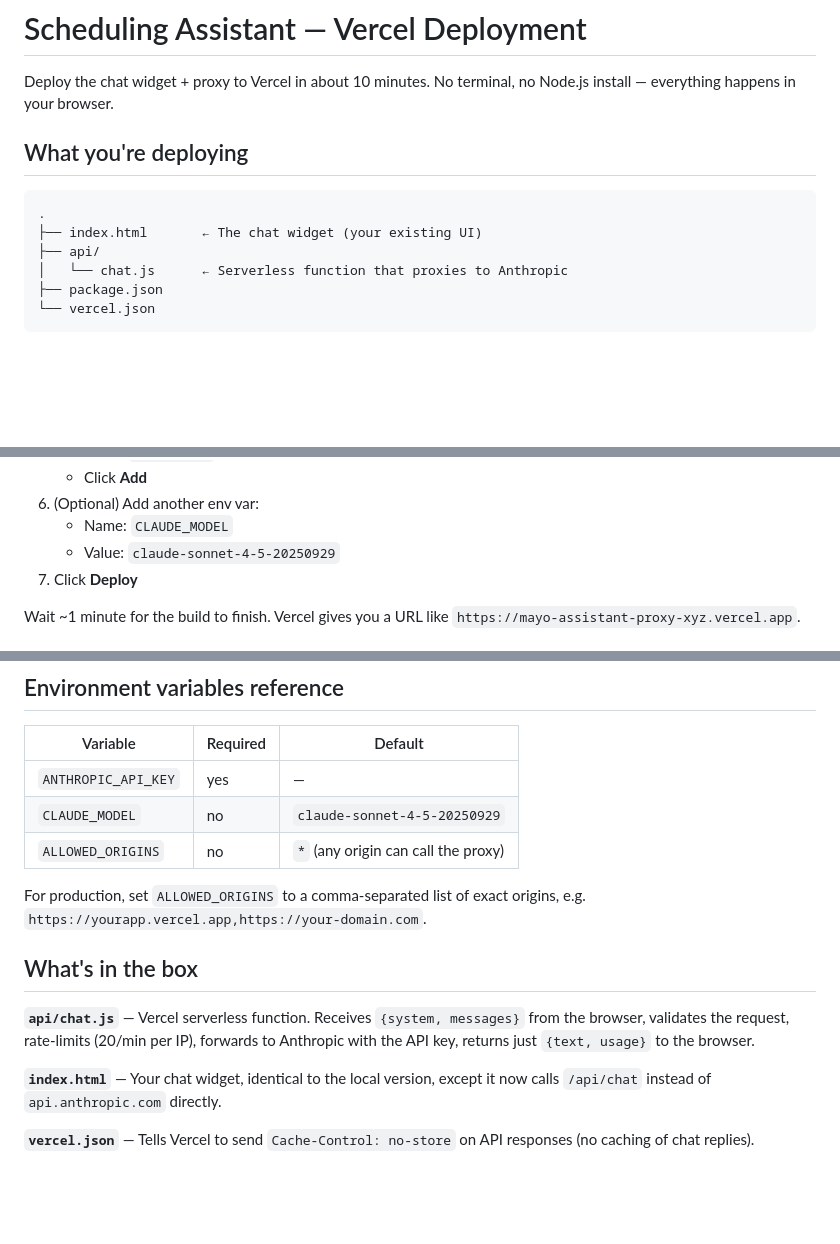
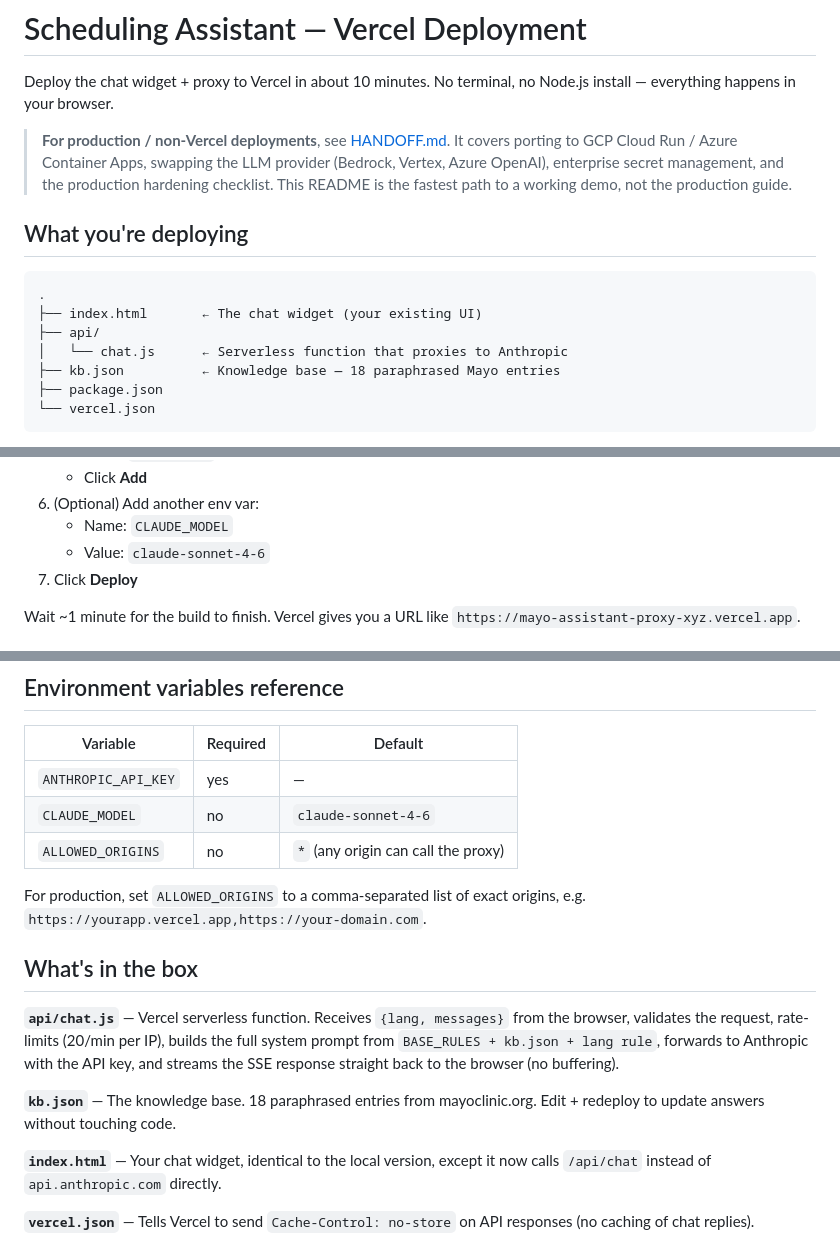
Before and after one commit to owlsmirk/chat, a Markdown page: README.md, 3 parts joined by grey strips. GitHub-like rendering; blank space fills up the shorter version.

Commit message:
Sync README + ARCHITECTURE with the rest of the codebase
README.md had drifted as the demo evolved:
- Model default still cited claude-sonnet-4-5-20250929 (now
  claude-sonnet-4-6, fixed earlier in api/chat.js)
- "Receives {system, messages}" / "returns {text, usage}" was
  the pre-KB-externalization data flow; it's now
  {lang, messages} in, SSE stream out
- kb.json wasn't listed in the file map
- No pointer to HANDOFF.md for production / non-Vercel work

Fixed all four. Added a banner at the top pointing to
HANDOFF.md so anyone landing fresh knows the production path
exists.

ARCHITECTURE.md: extended the ANTHROPIC_API_KEY config note
("Vercel project setting" → "or Secret Manager / Key Vault on
GCP / Azure") to align with HANDOFF.md Job #3.

TALK_TRACK.md left alone — it's purpose-built around the
current demo's stack and doesn't claim portability.

````diff
--- a/README.md
+++ b/README.md
@@ -2,6 +2,12 @@
 
 Deploy the chat widget + proxy to Vercel in about 10 minutes. No terminal, no
 Node.js install — everything happens in your browser.
+
+> **For production / non-Vercel deployments**, see [HANDOFF.md](./HANDOFF.md).
+> It covers porting to GCP Cloud Run / Azure Container Apps, swapping the LLM
+> provider (Bedrock, Vertex, Azure OpenAI), enterprise secret management, and
+> the production hardening checklist. This README is the fastest path to a
+> working demo, not the production guide.
 
 ## What you're deploying
 
@@ -10,6 +16,7 @@ Node.js install — everything happens in your browser.
 ├── index.html       ← The chat widget (your existing UI)
 ├── api/
 │   └── chat.js      ← Serverless function that proxies to Anthropic
+├── kb.json          ← Knowledge base — 18 paraphrased Mayo entries
 ├── package.json
 └── vercel.json
 ```
@@ -57,7 +64,7 @@ Easiest path, no terminal:
    - Click **Add**
 6. (Optional) Add another env var:
    - Name: `CLAUDE_MODEL`
-   - Value: `claude-sonnet-4-5-20250929`
+   - Value: `claude-sonnet-4-6`
 7. Click **Deploy**
 
 Wait ~1 minute for the build to finish. Vercel gives you a URL like
@@ -96,7 +103,7 @@ domain you own, free with the Hobby plan. Vercel walks you through DNS.
 | Variable             | Required | Default                             |
 | -------------------- | -------- | ----------------------------------- |
 | `ANTHROPIC_API_KEY`  | yes      | —                                   |
-| `CLAUDE_MODEL`       | no       | `claude-sonnet-4-5-20250929`        |
+| `CLAUDE_MODEL`       | no       | `claude-sonnet-4-6`                 |
 | `ALLOWED_ORIGINS`    | no       | `*` (any origin can call the proxy) |
 
 For production, set `ALLOWED_ORIGINS` to a comma-separated list of
@@ -104,9 +111,14 @@ exact origins, e.g. `https://yourapp.vercel.app,https://your-domain.com`.
 
 ## What's in the box
 
-**`api/chat.js`** — Vercel serverless function. Receives `{system, messages}`
-from the browser, validates the request, rate-limits (20/min per IP), forwards
-to Anthropic with the API key, returns just `{text, usage}` to the browser.
+**`api/chat.js`** — Vercel serverless function. Receives `{lang, messages}`
+from the browser, validates the request, rate-limits (20/min per IP), builds
+the full system prompt from `BASE_RULES + kb.json + lang rule`, forwards to
+Anthropic with the API key, and streams the SSE response straight back to
+the browser (no buffering).
+
+**`kb.json`** — The knowledge base. 18 paraphrased entries from
+mayoclinic.org. Edit + redeploy to update answers without touching code.
 
 **`index.html`** — Your chat widget, identical to the local version, except
 it now calls `/api/chat` instead of `api.anthropic.com` directly.
````
Also changed, not shown: ARCHITECTURE.md (+1 -1 lines).
